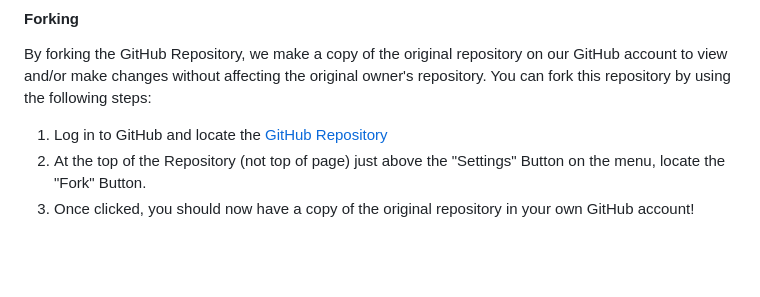
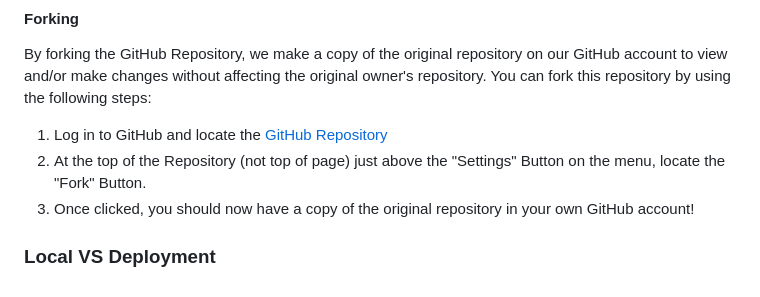
Before and after one commit to Ironmonkeynuts/Tolkien-MS1, a Markdown page: README.md, the part around the change. Drawn GitHub-style; blank space fills up the shorter version.

Commit message:
Add sub section Local VS Deploment to Readme to allow for noting any differences

```diff
--- a/README.md
+++ b/README.md
@@ -229,3 +229,5 @@ You can fork this repository by using the following steps:
 1. Log in to GitHub and locate the [GitHub Repository](https://github.com/Ironmonkeynuts/Tolkien-MS1)
 2. At the top of the Repository (not top of page) just above the "Settings" Button on the menu, locate the "Fork" Button.
 3. Once clicked, you should now have a copy of the original repository in your own GitHub account!
+
+### Local VS Deployment
```
